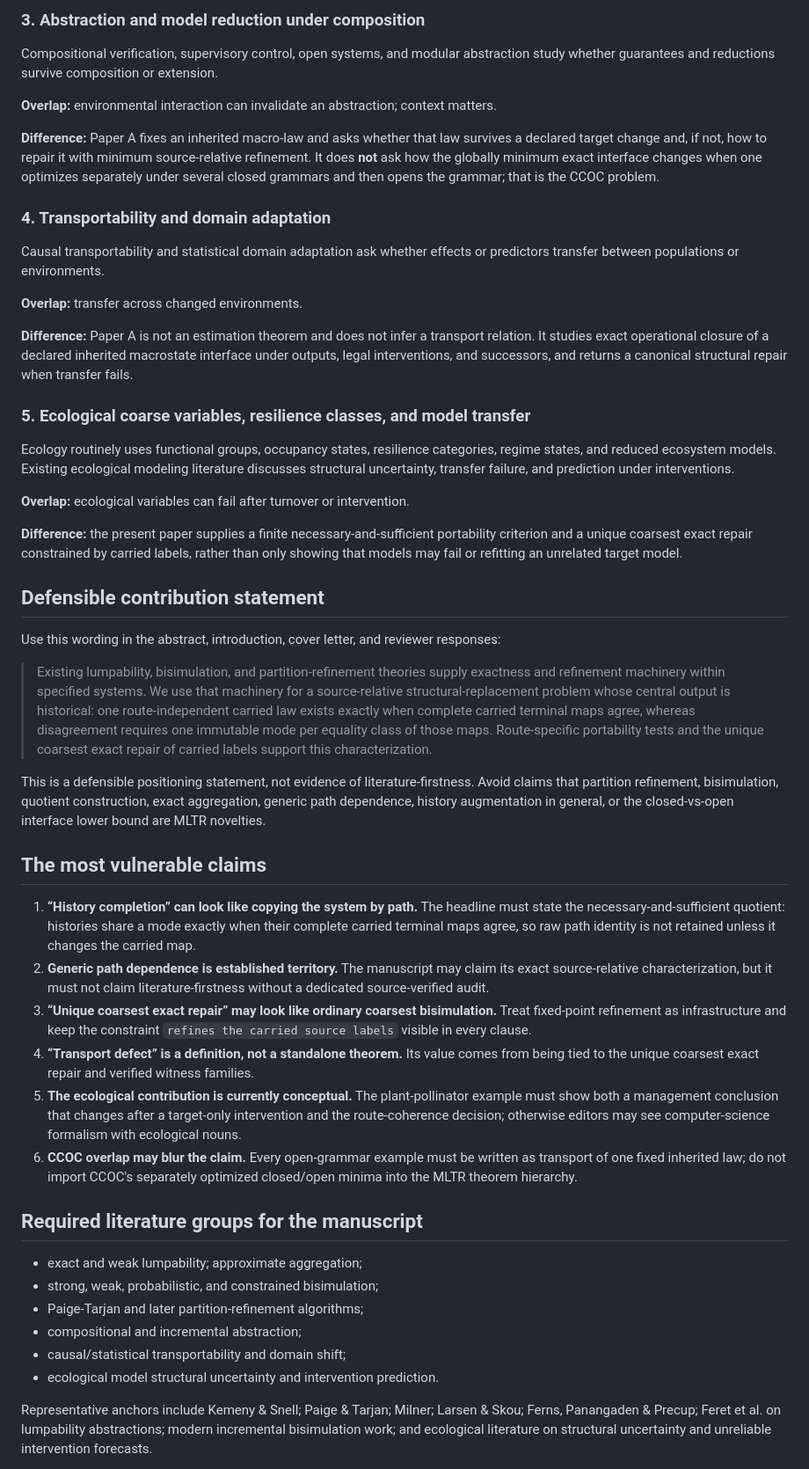
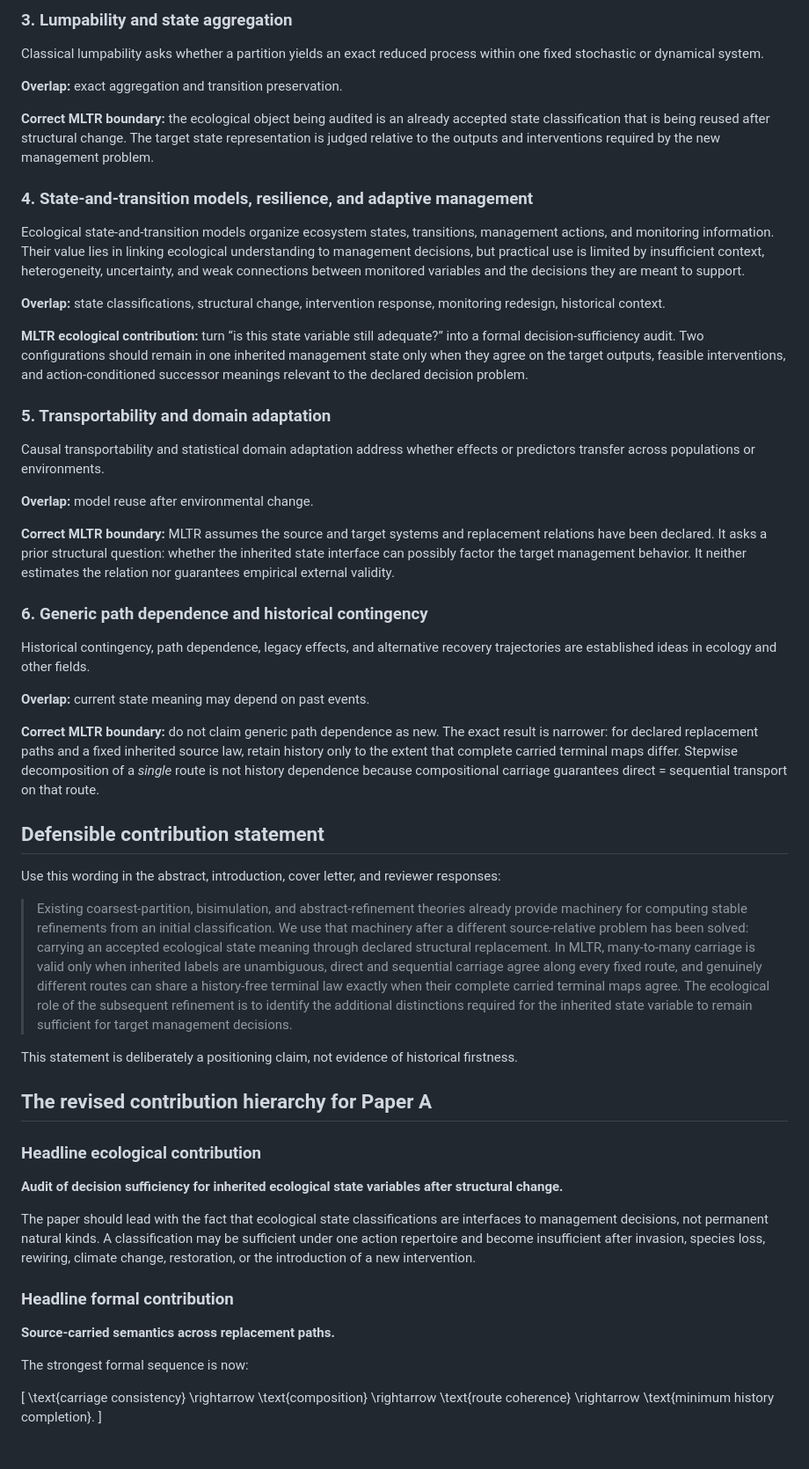
Before and after one commit to zuizui0223/mltr, a Markdown page: docs/novelty_and_journal_strategy.md, the part around one of its changes. Shown at 88% size. GitHub-like rendering.

Commit message:
Reframe Paper A novelty around ecological decision sufficiency

```diff
--- a/docs/novelty_and_journal_strategy.md
+++ b/docs/novelty_and_journal_strategy.md
@@ -46,52 +69,65 @@ Bisimulation, quotient transition systems, and Paige-Tarjan-style refinement alr
 
-### 3. Abstraction and model reduction under composition
+### 3. Lumpability and state aggregation
 
-Compositional verification, supervisory control, open systems, and modular abstraction study whether guarantees and reductions survive composition or extension.
+Classical lumpability asks whether a partition yields an exact reduced process within one fixed stochastic or dynamical system.
 
-**Overlap:** environmental interaction can invalidate an abstraction; context matters.
+**Overlap:** exact aggregation and transition preservation.
 
-**Difference:** Paper A fixes an inherited macro-law and asks whether that law survives a declared target change and, if not, how to repair it with minimum source-relative refinement. It does **not** ask how the globally minimum exact interface changes when one optimizes separately under several closed grammars and then opens the grammar; that is the CCOC problem.
+**Correct MLTR boundary:** the ecological object being audited is an already accepted state classification that is being reused after structural change. The target state representation is judged relative to the outputs and interventions required by the new management problem.
 
-### 4. Transportability and domain adaptation
+### 4. State-and-transition models, resilience, and adaptive management
 
-Causal transportability and statistical domain adaptation ask whether effects or predictors transfer between populations or environments.
+Ecological state-and-transition models organize ecosystem states, transitions, management actions, and monitoring information. Their value lies in linking ecological understanding to management decisions, but practical use is limited by insufficient context, heterogeneity, uncertainty, and weak connections between monitored variables and the decisions they are meant to support.
 
-**Overlap:** transfer across changed environments.
+**Overlap:** state classifications, structural change, intervention response, monitoring redesign, historical context.
 
-**Difference:** Paper A is not an estimation theorem and does not infer a transport relation. It studies exact operational closure of a declared inherited macrostate interface under outputs, legal interventions, and successors, and returns a canonical structural repair when transfer fails.
+**MLTR ecological contribution:** turn “is this state variable still adequate?” into a formal decision-sufficiency audit. Two configurations should remain in one inherited management state only when they agree on the target outputs, feasible interventions, and action-conditioned successor meanings relevant to the declared decision problem.
 
-### 5. Ecological coarse variables, resilience classes, and model transfer
+### 5. Transportability and domain adaptation
 
-Ecology routinely uses functional groups, occupancy states, resilience categories, regime states, and reduced ecosystem models. Existing ecological modeling literature discusses structural uncertainty, transfer failure, and prediction under interventions.
+Causal transportability and statistical domain adaptation address whether effects or predictors transfer across populations or environments.
 
-**Overlap:** ecological variables can fail after turnover or intervention.
+**Overlap:** model reuse after environmental change.
 
-**Difference:** the present paper supplies a finite necessary-and-sufficient portability criterion and a unique coarsest exact repair constrained by carried labels, rather than only showing that models may fail or refitting an unrelated target model.
+**Correct MLTR boundary:** MLTR assumes the source and target systems and replacement relations have been declared. It asks a prior structural question: whether the inherited state interface can possibly factor the target management behavior. It neither estimates the relation nor guarantees empirical external validity.
+
+### 6. Generic path dependence and historical contingency
+
+Historical contingency, path dependence, legacy effects, and alternative recovery trajectories are established ideas in ecology and other fields.
+
+**Overlap:** current state meaning may depend on past events.
+
+**Correct MLTR boundary:** do not claim generic path dependence as new. The exact result is narrower: for declared replacement paths and a fixed inherited source law, retain history only to the extent that complete carried terminal maps differ. Stepwise decomposition of a *single* route is not history dependence because compositional carriage guarantees direct = sequential transport on that route.
 
 ## Defensible contribution statement
 
 Use this wording in the abstract, introduction, cover letter, and reviewer responses:
 
-> Existing lumpability, bisimulation, and partition-refinement theories supply exactness and refinement machinery within specified systems. We use that machinery for a source-relative structural-replacement problem whose central output is historical: one route-independent carried law exists exactly when complete carried terminal maps agree, whereas disagreement requires one immutable mode per equality class of those maps. Route-specific portability tests and the unique coarsest exact repair of carried labels support this characterization.
+> Existing coarsest-partition, bisimulation, and abstract-refinement theories already provide machinery for computing stable refinements from an initial classification. We use that machinery after a different source-relative problem has been solved: carrying an accepted ecological state meaning through declared structural replacement. In MLTR, many-to-many carriage is valid only when inherited labels are unambiguous, direct and sequential carriage agree along every fixed route, and genuinely different routes can share a history-free terminal law exactly when their complete carried terminal maps agree. The ecological role of the subsequent refinement is to identify the additional distinctions required for the inherited state variable to remain sufficient for target management decisions.
 
-This is a defensible positioning statement, not evidence of literature-firstness. Avoid claims that partition refinement, bisimulation, quotient construction, exact aggregation, generic path dependence, history augmentation in general, or the closed-vs-open interface lower bound are MLTR novelties.
+This statement is deliberately a positioning claim, not evidence of historical firstness.
 
-## The most vulnerable claims
+## The revised contribution hierarchy for Paper A
 
-1. **“History completion” can look like copying the system by path.** The headline must state the necessary-and-sufficient quotient: histories share a mode exactly when their complete carried terminal maps agree, so raw path identity is not retained unless it changes the carried map.
-2. **Generic path dependence is established territory.** The manuscript may claim its exact source-relative characterization, but it must not claim literature-firstness without a dedicated source-verified audit.
-3. **“Unique coarsest exact repair” may look like ordinary coarsest bisimulation.** Treat fixed-point refinement as infrastructure and keep the constraint `refines the carried source labels` visible in every clause.
-4. **“Transport defect” is a definition, not a standalone theorem.** Its value comes from being tied to the unique coarsest exact repair and verified witness families.
-5. **The ecological contribution is currently conceptual.** The plant-pollinator example must show both a management conclusion that changes after a target-only intervention and the route-coherence decision; otherwise editors may see computer-science formalism with ecological nouns.
-6. **CCOC overlap may blur the claim.** Every open-grammar example must be written as transport of one fixed inherited law; do not import CCOC's separately optimized closed/open minima into the MLTR theorem hierarchy.
+### Headline ecological contribution
 
-## Required literature groups for the manuscript
+**Audit of decision sufficiency for inherited ecological state variables after structural change.**
 
-- exact and weak lumpability; approximate aggregation;
-- strong, weak, probabilistic, and constrained bisimulation;
-- Paige-Tarjan and later partition-refinement algorithms;
-- compositional and incremental abstraction;
-- causal/statistical transportability and domain shift;
-- ecological model structural uncertainty and intervention prediction.
+The paper should lead with the fact that ecological state classifications are interfaces to management decisions, not permanent natural kinds. A classification may be sufficient under one action repertoire and become insufficient after invasion, species loss, rewiring, climate change, restoration, or the introduction of a new intervention.
 
-Representative anchors include Kemeny & Snell; Paige & Tarjan; Milner; Larsen & Skou; Ferns, Panangaden & Precup; Feret et al. on lumpability abstractions; modern incremental bisimulation work; and ecological literature on structural uncertainty and unreliable intervention forecasts.
+### Headline formal contribution
+
+**Source-carried semantics across replacement paths.**
+
+The strongest formal sequence is now:
+
+\[
+\text{carriage consistency}
+\rightarrow
+\text{composition}
+\rightarrow
+\text{route coherence}
+\rightarrow
+\text{minimum history completion}.
+\]
+
```
Also changed, not shown: other parts of docs/novelty_and_journal_strategy.md (+116 -40 lines).
